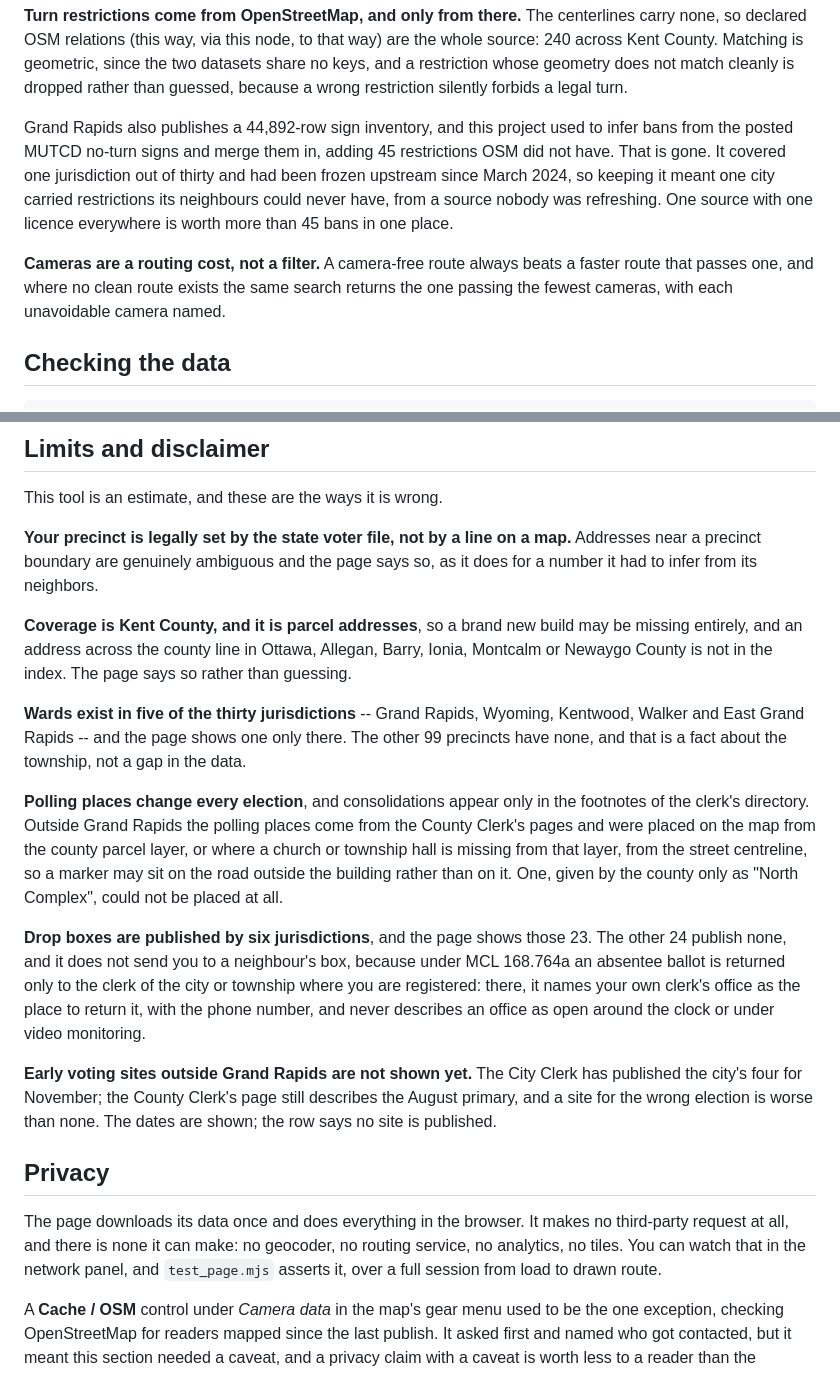
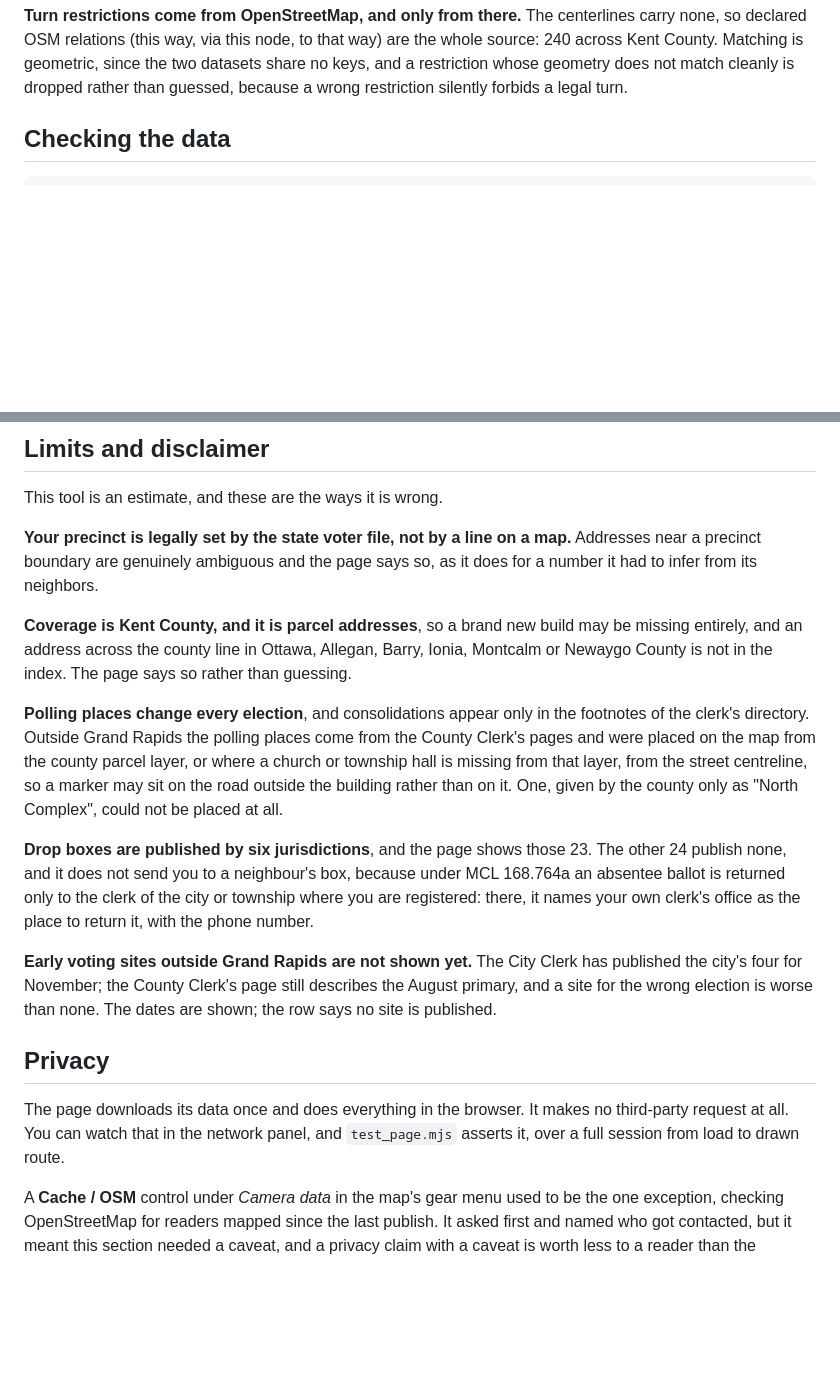
Before and after one commit to DT616/votegr, a Markdown page: README.md, 2 parts joined by grey strips. Rendered like a GitHub page; blank space fills up the shorter version.

Commit message:
Revise README to remove obsolete data and clarify sections
Removed outdated information about the sign inventory and camera routing. Updated sections on polling places, drop boxes, and privacy.

```diff
--- a/README.md
+++ b/README.md
@@ -133,17 +133,6 @@ since the two datasets share no keys, and a restriction whose geometry does not
 match cleanly is dropped rather than guessed, because a wrong restriction
 silently forbids a legal turn.
 
-Grand Rapids also publishes a 44,892-row sign inventory, and this project used
-to infer bans from the posted MUTCD no-turn signs and merge them in, adding 45
-restrictions OSM did not have. That is gone. It covered one jurisdiction out of
-thirty and had been frozen upstream since March 2024, so keeping it meant one
-city carried restrictions its neighbours could never have, from a source nobody
-was refreshing. One source with one licence everywhere is worth more than 45
-bans in one place.
-
-**Cameras are a routing cost, not a filter.** A camera-free route always beats
-a faster route that passes one, and where no clean route exists the same
-search returns the one passing the fewest cameras, with each unavoidable camera named.
 
 ## Checking the data
 
@@ -191,11 +180,6 @@ may be missing entirely, and an address across the county line in Ottawa,
 Allegan, Barry, Ionia, Montcalm or Newaygo County is not in the index. The
 page says so rather than guessing.
 
-**Wards exist in five of the thirty jurisdictions** -- Grand Rapids, Wyoming,
-Kentwood, Walker and East Grand Rapids -- and the page shows one only there.
-The other 99 precincts have none, and that is a fact about the township, not a
-gap in the data.
-
 **Polling places change every election**, and consolidations appear only in
 the footnotes of the clerk's directory. Outside Grand Rapids the polling
 places come from the County Clerk's pages and were placed on the map from
@@ -208,8 +192,7 @@ outside the building rather than on it. One, given by the county only as
 23. The other 24 publish none, and it does not send you to a neighbour's box,
 because under MCL 168.764a an absentee ballot is returned only to the clerk of
 the city or township where you are registered: there, it names your own
-clerk's office as the place to return it, with the phone number, and never
-describes an office as open around the clock or under video monitoring.
+clerk's office as the place to return it, with the phone number.
 
 **Early voting sites outside Grand Rapids are not shown yet.** The City Clerk
 has published the city's four for November; the County Clerk's page still
@@ -219,8 +202,7 @@ none. The dates are shown; the row says no site is published.
 ## Privacy
 
 The page downloads its data once and does everything in the browser. It makes
-no third-party request at all, and there is none it can make: no geocoder, no
-routing service, no analytics, no tiles. You can watch that in the network
+no third-party request at all.  You can watch that in the network
 panel, and `test_page.mjs` asserts it, over a full session from load to drawn
 route.
 
```
